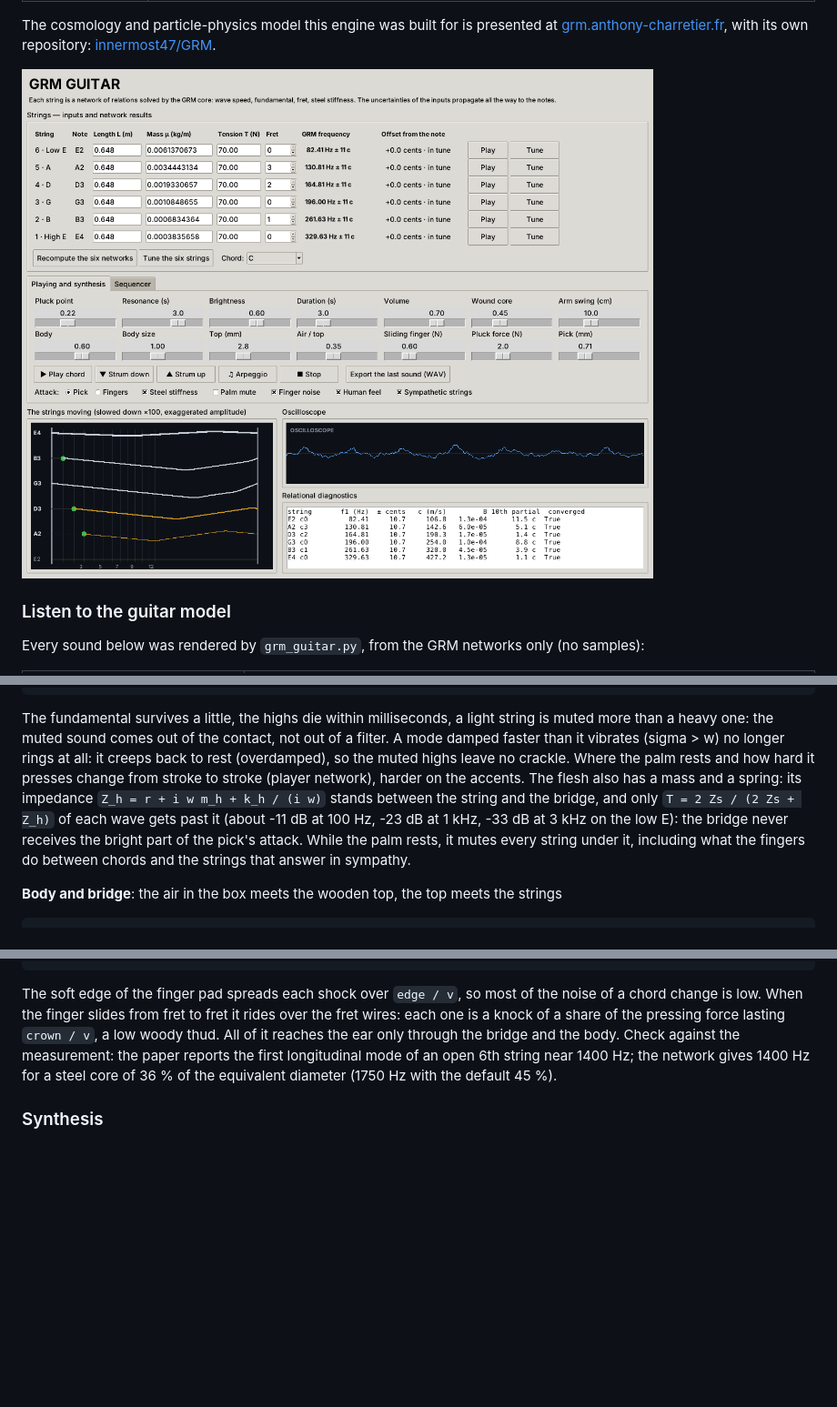
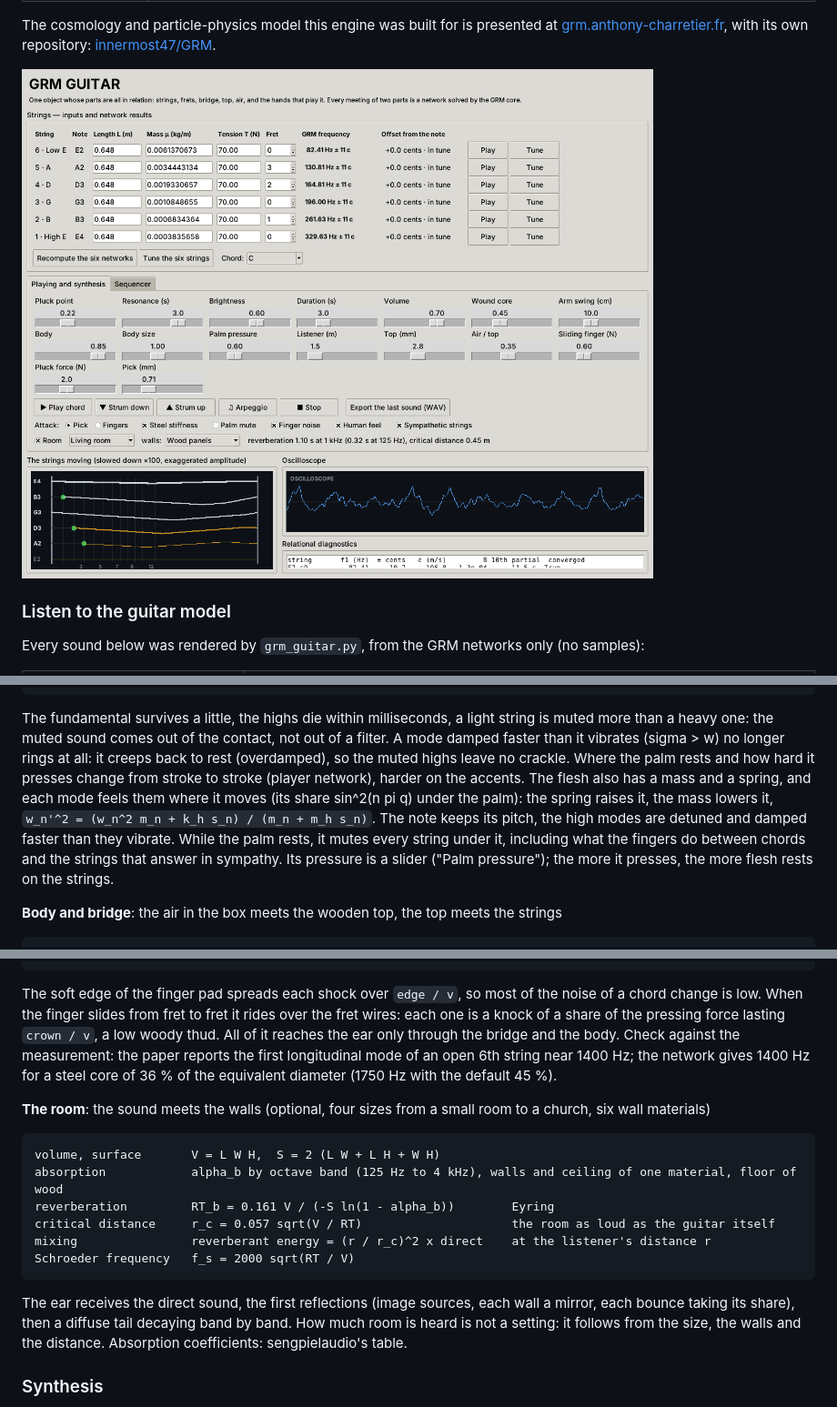
Before and after one commit to innermost47/grm-core, a Markdown page: README.md, 3 parts joined by grey strips. Shown at 91% size. Rendered like a GitHub page; pictures changed too: docs/grm_guitar.png; blank space fills up the shorter version.

````diff
--- a/README.md
+++ b/README.md
@@ -190,10 +190,11 @@ The fundamental survives a little, the highs die within milliseconds, a light st
 one: the muted sound comes out of the contact, not out of a filter. A mode damped faster than it vibrates
 (sigma > w) no longer rings at all: it creeps back to rest (overdamped), so the muted highs leave no crackle.
 Where the palm rests and how hard it presses change from stroke to stroke (player network), harder on the accents.
-The flesh also has a mass and a spring: its impedance `Z_h = r + i w m_h + k_h / (i w)` stands between the string and
-the bridge, and only `T = 2 Zs / (2 Zs + Z_h)` of each wave gets past it (about -11 dB at 100 Hz, -23 dB at 1 kHz,
--33 dB at 3 kHz on the low E): the bridge never receives the bright part of the pick's attack. While the palm rests,
-it mutes every string under it, including what the fingers do between chords and the strings that answer in sympathy.
+The flesh also has a mass and a spring, and each mode feels them where it moves (its share sin^2(n pi q) under
+the palm): the spring raises it, the mass lowers it, `w_n'^2 = (w_n^2 m_n + k_h s_n) / (m_n + m_h s_n)`. The note keeps
+its pitch, the high modes are detuned and damped faster than they vibrate. While the palm rests, it mutes every
+string under it, including what the fingers do between chords and the strings that answer in sympathy. Its pressure
+is a slider ("Palm pressure"); the more it presses, the more flesh rests on the strings.
 
 **Body and bridge**: the air in the box meets the wooden top, the top meets the strings
 ```
@@ -241,6 +242,19 @@ force lasting `crown / v`, a low woody thud. All of it reaches the ear only thro
 Check against the measurement: the paper reports the first longitudinal mode of an open 6th string near 1400 Hz;
 the network gives 1400 Hz for a steel core of 36 % of the equivalent diameter (1750 Hz with the default 45 %).
 
+**The room**: the sound meets the walls (optional, four sizes from a small room to a church, six wall materials)
+```
+volume, surface       V = L W H,  S = 2 (L W + L H + W H)
+absorption            alpha_b by octave band (125 Hz to 4 kHz), walls and ceiling of one material, floor of wood
+reverberation         RT_b = 0.161 V / (-S ln(1 - alpha_b))        Eyring
+critical distance     r_c = 0.057 sqrt(V / RT)                     the room as loud as the guitar itself
+mixing                reverberant energy = (r / r_c)^2 x direct    at the listener's distance r
+Schroeder frequency   f_s = 2000 sqrt(RT / V)
+```
+The ear receives the direct sound, the first reflections (image sources, each wall a mirror, each bounce taking its
+share), then a diffuse tail decaying band by band. How much room is heard is not a setting: it follows from the size,
+the walls and the distance. Absorption coefficients: sengpielaudio's table.
+
 ### Synthesis
 Modal synthesis of the force of each string on the bridge (in newtons), with the exact Fourier amplitudes of a
 string plucked at a point. Each partial decays by its internal losses, the bridge loss and, under the palm, the skin.
````
Also changed, not shown: other parts of README.md (+1 -1 lines), 8 other files.
